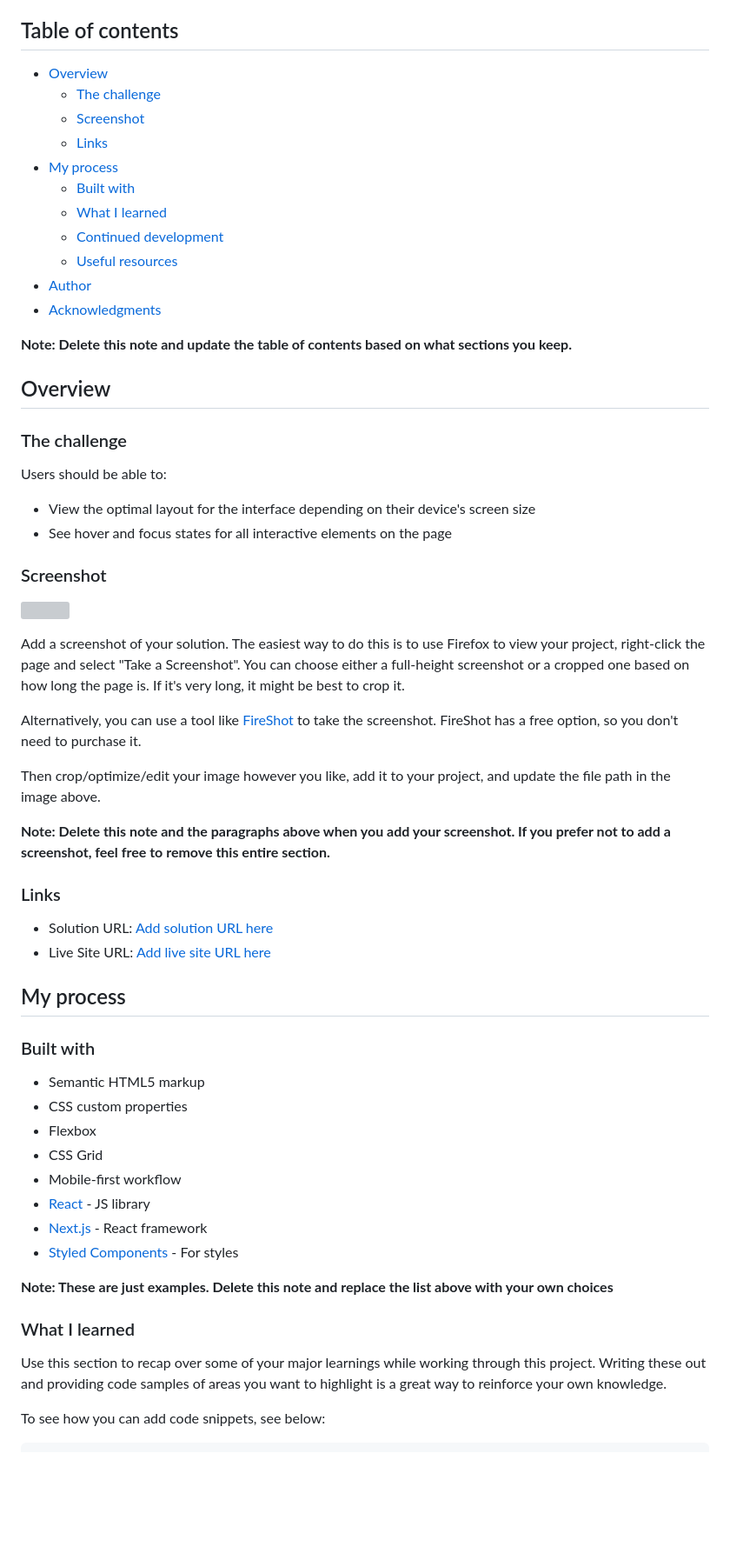
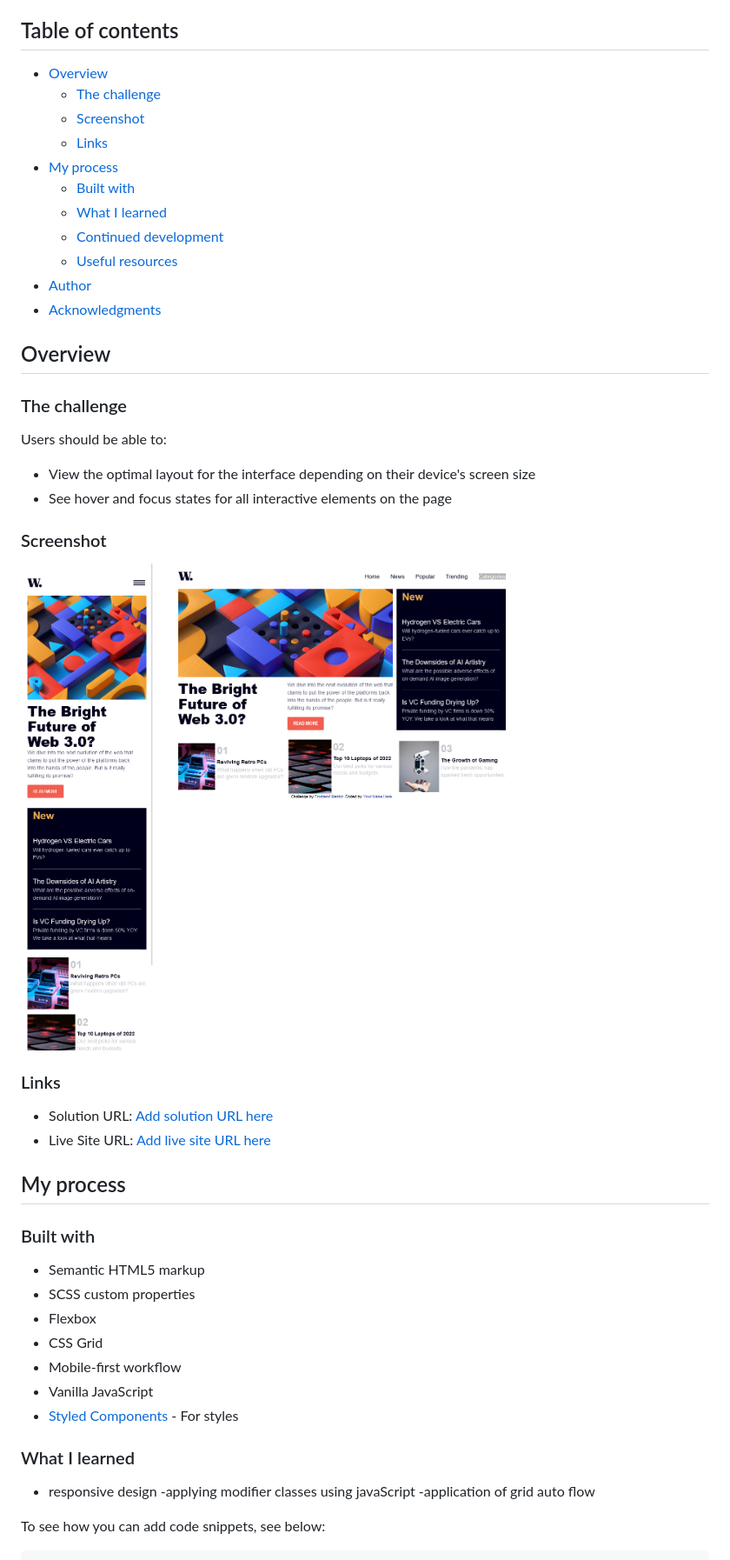
Before and after one commit to blackie11/Tech_news-blog, a Markdown page: README-template.md, the part around the change printed below. Shown: that part at 87% size. GitHub-like rendering; pictures changed too: src/assets/images/Screen Shot 2024-03-15 at 15.38.07.png (added), src/assets/images/Screen Shot 2024-03-15 at 15.38.55.png (added); blank space fills up the shorter version; grey boxes are pictures that could not be loaded.

```diff
--- a/README-template.md
+++ b/README-template.md
@@ -4,19 +4,17 @@ This is a solution to the [News homepage challenge on Frontend Mentor](https://w
 
 ## Table of contents
 
-- [Overview](#overview)
-  - [The challenge](#the-challenge)
-  - [Screenshot](#screenshot)
-  - [Links](#links)
-- [My process](#my-process)
-  - [Built with](#built-with)
-  - [What I learned](#what-i-learned)
-  - [Continued development](#continued-development)
-  - [Useful resources](#useful-resources)
-- [Author](#author)
-- [Acknowledgments](#acknowledgments)
-
-**Note: Delete this note and update the table of contents based on what sections you keep.**
+-   [Overview](#overview)
+    -   [The challenge](#the-challenge)
+    -   [Screenshot](#screenshot)
+    -   [Links](#links)
+-   [My process](#my-process)
+    -   [Built with](#built-with)
+    -   [What I learned](#what-i-learned)
+    -   [Continued development](#continued-development)
+    -   [Useful resources](#useful-resources)
+-   [Author](#author)
+-   [Acknowledgments](#acknowledgments)
 
 ## Overview
 
@@ -24,44 +22,36 @@ This is a solution to the [News homepage challenge on Frontend Mentor](https://w
 
 Users should be able to:
 
-- View the optimal layout for the interface depending on their device's screen size
-- See hover and focus states for all interactive elements on the page
+-   View the optimal layout for the interface depending on their device's screen size
+-   See hover and focus states for all interactive elements on the page
 
 ### Screenshot
 
-![](./screenshot.jpg)
-
-Add a screenshot of your solution. The easiest way to do this is to use Firefox to view your project, right-click the page and select "Take a Screenshot". You can choose either a full-height screenshot or a cropped one based on how long the page is. If it's very long, it might be best to crop it.
-
-Alternatively, you can use a tool like [FireShot](https://getfireshot.com/) to take the screenshot. FireShot has a free option, so you don't need to purchase it.
-
-Then crop/optimize/edit your image however you like, add it to your project, and update the file path in the image above.
-
-**Note: Delete this note and the paragraphs above when you add your screenshot. If you prefer not to add a screenshot, feel free to remove this entire section.**
+![](./src/assets/images/Screen%20Shot%202024-03-15%20at%2015.38.55.png)
+![](./src/assets/images/Screen%20Shot%202024-03-15%20at%2015.38.07.png)
 
 ### Links
 
-- Solution URL: [Add solution URL here](https://your-solution-url.com)
-- Live Site URL: [Add live site URL here](https://your-live-site-url.com)
+-   Solution URL: [Add solution URL here](https://your-solution-url.com)
+-   Live Site URL: [Add live site URL here](https://your-live-site-url.com)
 
 ## My process
 
 ### Built with
 
-- Semantic HTML5 markup
-- CSS custom properties
-- Flexbox
-- CSS Grid
-- Mobile-first workflow
-- [React](https://reactjs.org/) - JS library
-- [Next.js](https://nextjs.org/) - React framework
-- [Styled Components](https://styled-components.com/) - For styles
-
-**Note: These are just examples. Delete this note and replace the list above with your own choices**
+-   Semantic HTML5 markup
+-   SCSS custom properties
+-   Flexbox
+-   CSS Grid
+-   Mobile-first workflow
+-   Vanilla JavaScript
+-   [Styled Components](https://styled-components.com/) - For styles
 
 ### What I learned
 
-Use this section to recap over some of your major learnings while working through this project. Writing these out and providing code samples of areas you want to highlight is a great way to reinforce your own knowledge.
+-   responsive design
+    -applying modifier classes using javaScript
+    -application of grid auto flow
 
 To see how you can add code snippets, see below:
 
```
Also changed, not shown: other parts of README-template.md (+65 -23 lines), style-guide.md (+8 -8 lines), src/assets/images/Screen Shot 2024-03-15 at 15.39.00.png (added), 9 other files.
